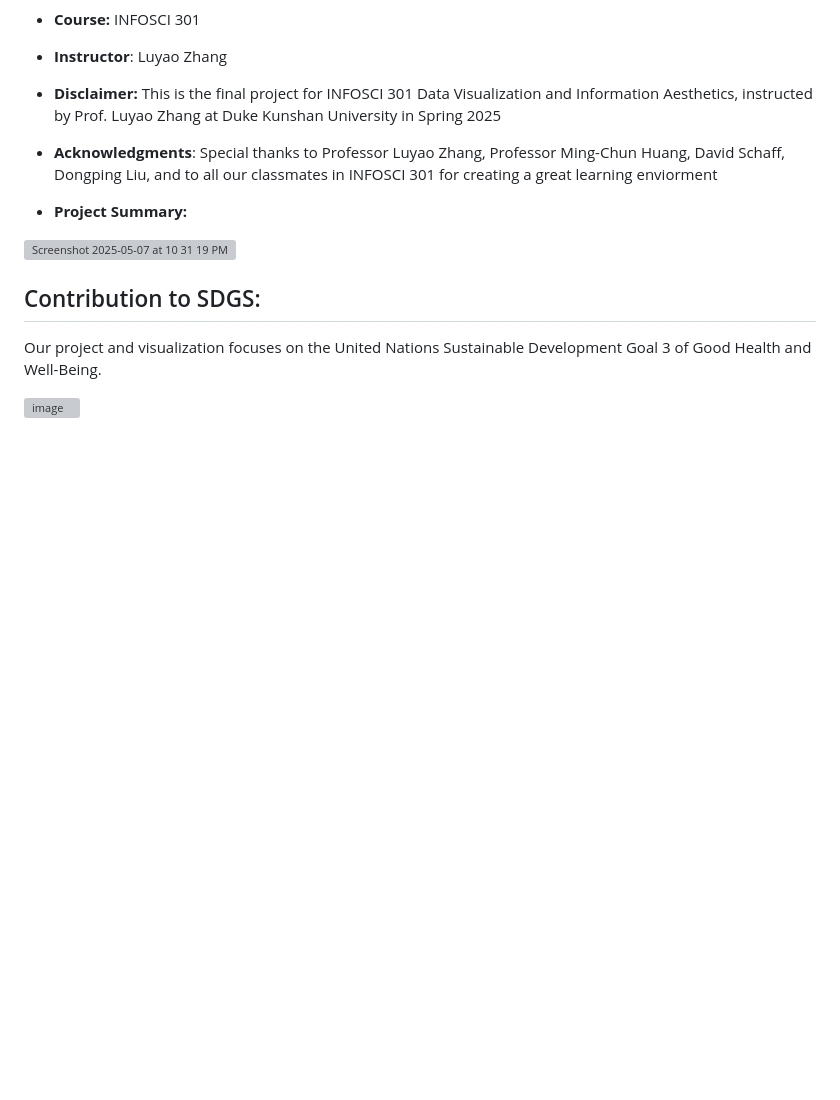
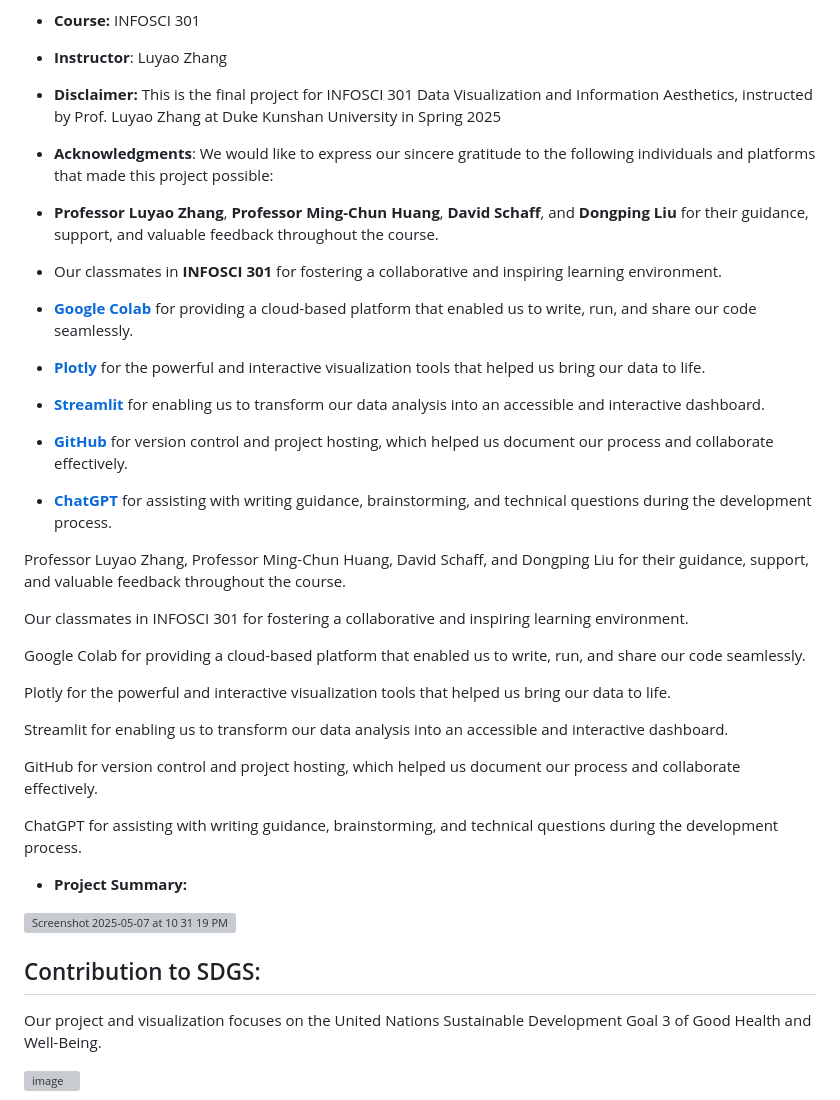
Before and after one commit to jiiean/301-Final-Project, a Markdown page: README.md, the part around one of its changes. GitHub-like rendering; blank space fills up the shorter version; grey boxes are pictures that could not be loaded.

```diff
--- a/README.md
+++ b/README.md
@@ -22,7 +22,33 @@
 
 - **Disclaimer:** This is the final project for INFOSCI 301 Data Visualization and Information Aesthetics, instructed by Prof. Luyao Zhang at Duke Kunshan University in Spring 2025
 
-- **Acknowledgments**:  Special thanks to Professor Luyao Zhang, Professor Ming-Chun Huang, David Schaff, Dongping Liu, and to all our classmates in INFOSCI 301 for creating a great learning enviorment
+- **Acknowledgments**:
+We would like to express our sincere gratitude to the following individuals and platforms that made this project possible:
+
+- **Professor Luyao Zhang**, **Professor Ming-Chun Huang**, **David Schaff**, and **Dongping Liu** for their guidance, support, and valuable feedback throughout the course.
+- Our classmates in **INFOSCI 301** for fostering a collaborative and inspiring learning environment.
+- [**Google Colab**](https://colab.research.google.com/) for providing a cloud-based platform that enabled us to write, run, and share our code seamlessly.
+- [**Plotly**](https://plotly.com/python/) for the powerful and interactive visualization tools that helped us bring our data to life.
+- [**Streamlit**](https://streamlit.io/) for enabling us to transform our data analysis into an accessible and interactive dashboard.
+- [**GitHub**](https://github.com/) for version control and project hosting, which helped us document our process and collaborate effectively.
+- [**ChatGPT**](https://openai.com/chatgpt) for assisting with writing guidance, brainstorming, and technical questions during the development process.
+
+
+Professor Luyao Zhang, Professor Ming-Chun Huang, David Schaff, and Dongping Liu for their guidance, support, and valuable feedback throughout the course.
+
+Our classmates in INFOSCI 301 for fostering a collaborative and inspiring learning environment.
+
+Google Colab for providing a cloud-based platform that enabled us to write, run, and share our code seamlessly.
+
+Plotly for the powerful and interactive visualization tools that helped us bring our data to life.
+
+Streamlit for enabling us to transform our data analysis into an accessible and interactive dashboard.
+
+GitHub for version control and project hosting, which helped us document our process and collaborate effectively.
+
+ChatGPT for assisting with writing guidance, brainstorming, and technical questions during the development process.
+
+
 
 - **Project Summary:**
 
```
Also changed, not shown: other parts of README.md (+1 -1 lines).
